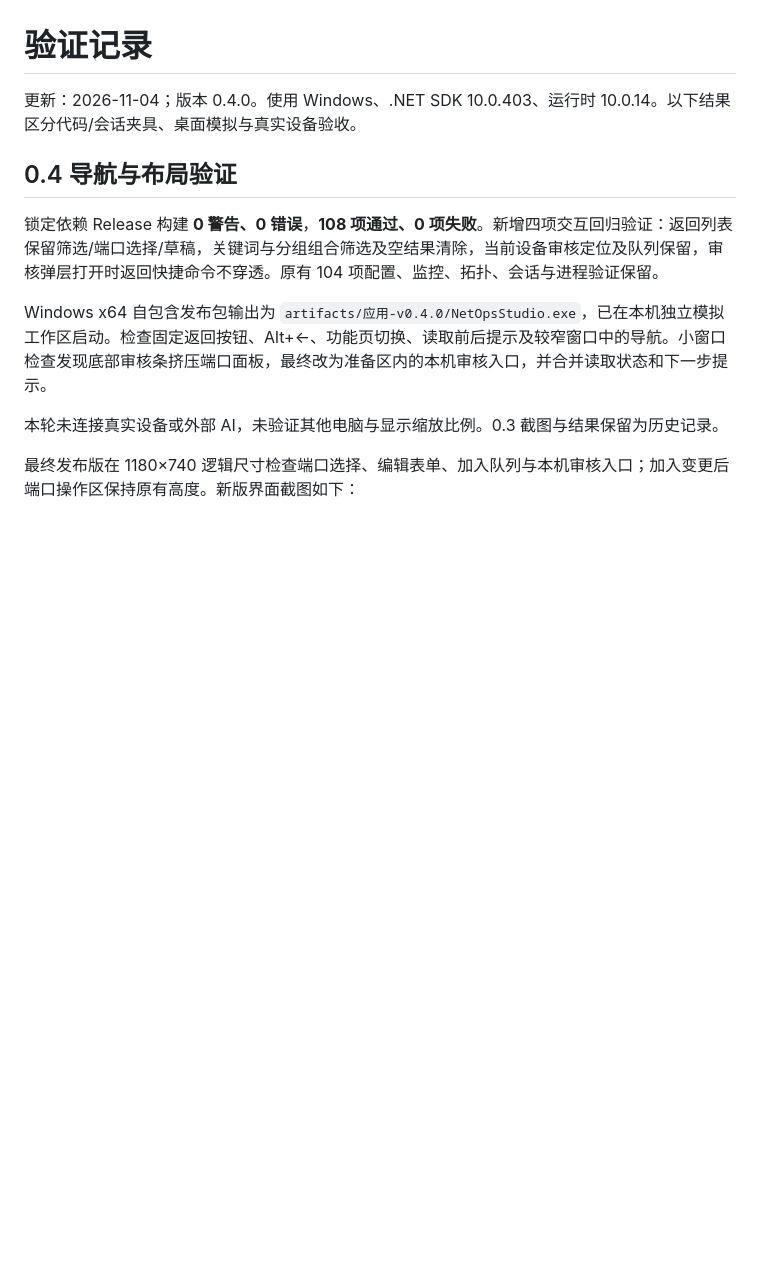
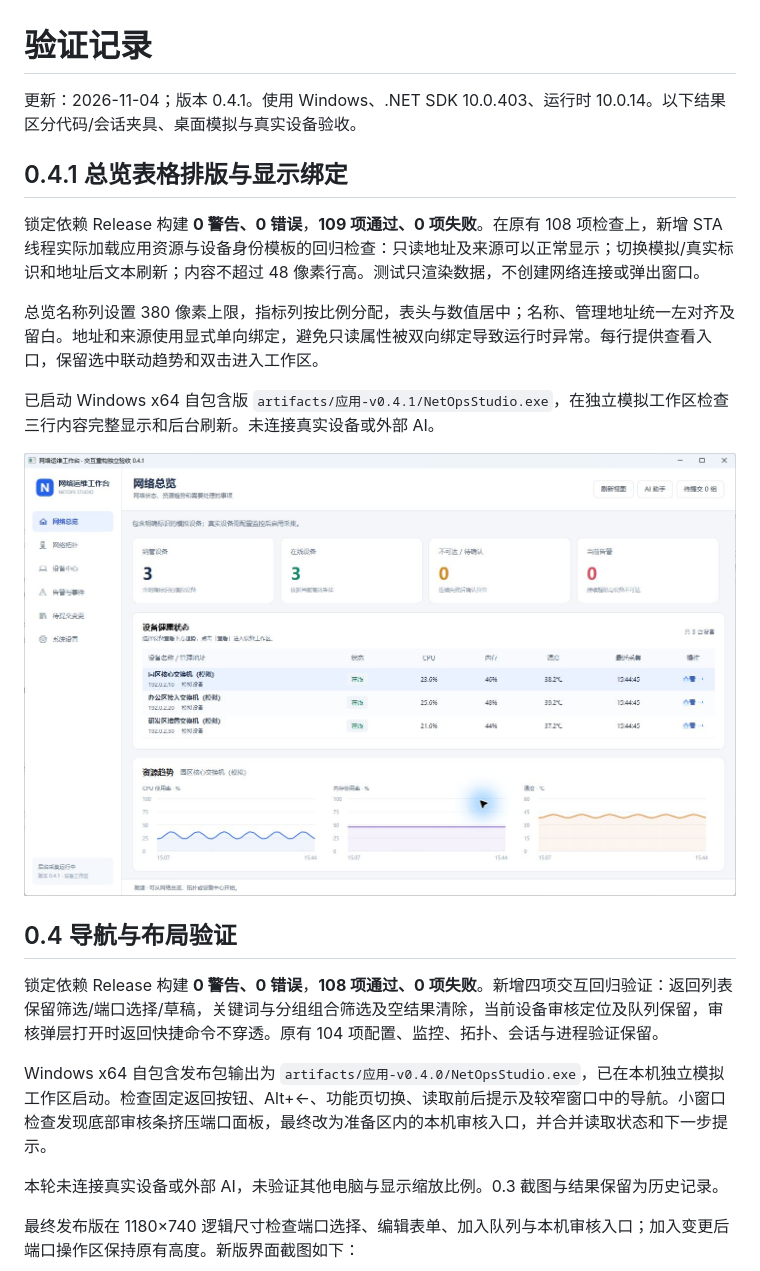
Before and after one commit to saohuaLee/switch-tools, a Markdown page: docs/验证记录.md, the part around the change. GitHub-like rendering; pictures changed too: docs/截图/总览表格-0.4.1.png (added); blank space fills up the shorter version.

```diff
--- a/docs/验证记录.md
+++ b/docs/验证记录.md
@@ -1,6 +1,16 @@
 # 验证记录
 
-更新：2026-11-04；版本 0.4.0。使用 Windows、.NET SDK 10.0.403、运行时 10.0.14。以下结果区分代码/会话夹具、桌面模拟与真实设备验收。
+更新：2026-11-04；版本 0.4.1。使用 Windows、.NET SDK 10.0.403、运行时 10.0.14。以下结果区分代码/会话夹具、桌面模拟与真实设备验收。
+
+## 0.4.1 总览表格排版与显示绑定
+
+锁定依赖 Release 构建 **0 警告、0 错误**，**109 项通过、0 项失败**。在原有 108 项检查上，新增 STA 线程实际加载应用资源与设备身份模板的回归检查：只读地址及来源可以正常显示；切换模拟/真实标识和地址后文本刷新；内容不超过 48 像素行高。测试只渲染数据，不创建网络连接或弹出窗口。
+
+总览名称列设置 380 像素上限，指标列按比例分配，表头与数值居中；名称、管理地址统一左对齐及留白。地址和来源使用显式单向绑定，避免只读属性被双向绑定导致运行时异常。每行提供查看入口，保留选中联动趋势和双击进入工作区。
+
+已启动 Windows x64 自包含版 `artifacts/应用-v0.4.1/NetOpsStudio.exe`，在独立模拟工作区检查三行内容完整显示和后台刷新。未连接真实设备或外部 AI。
+
+![0.4.1 总览表格](截图/总览表格-0.4.1.png)
 
 ## 0.4 导航与布局验证
 
```
Also changed, not shown: README.md (+14 -2 lines), 6 other files.
